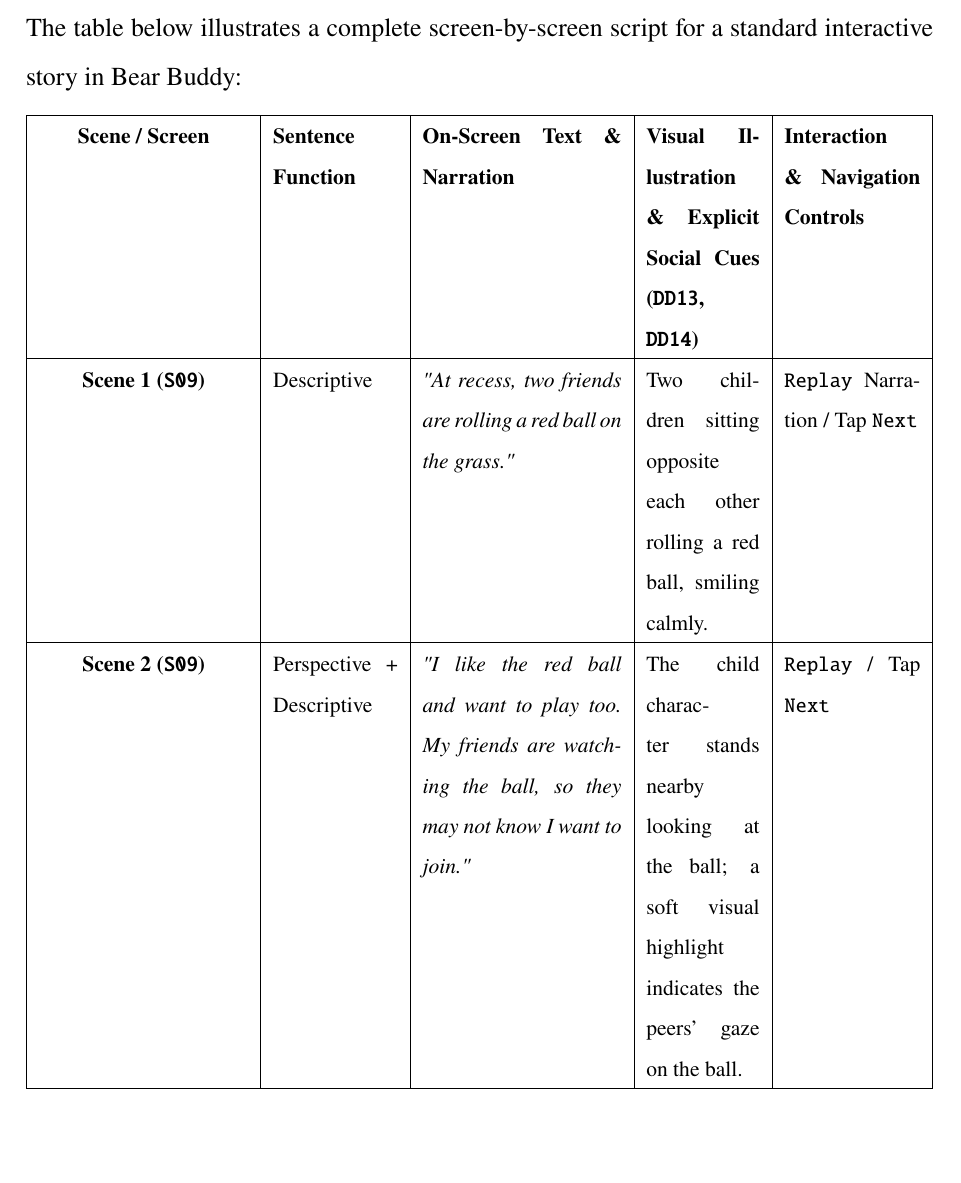
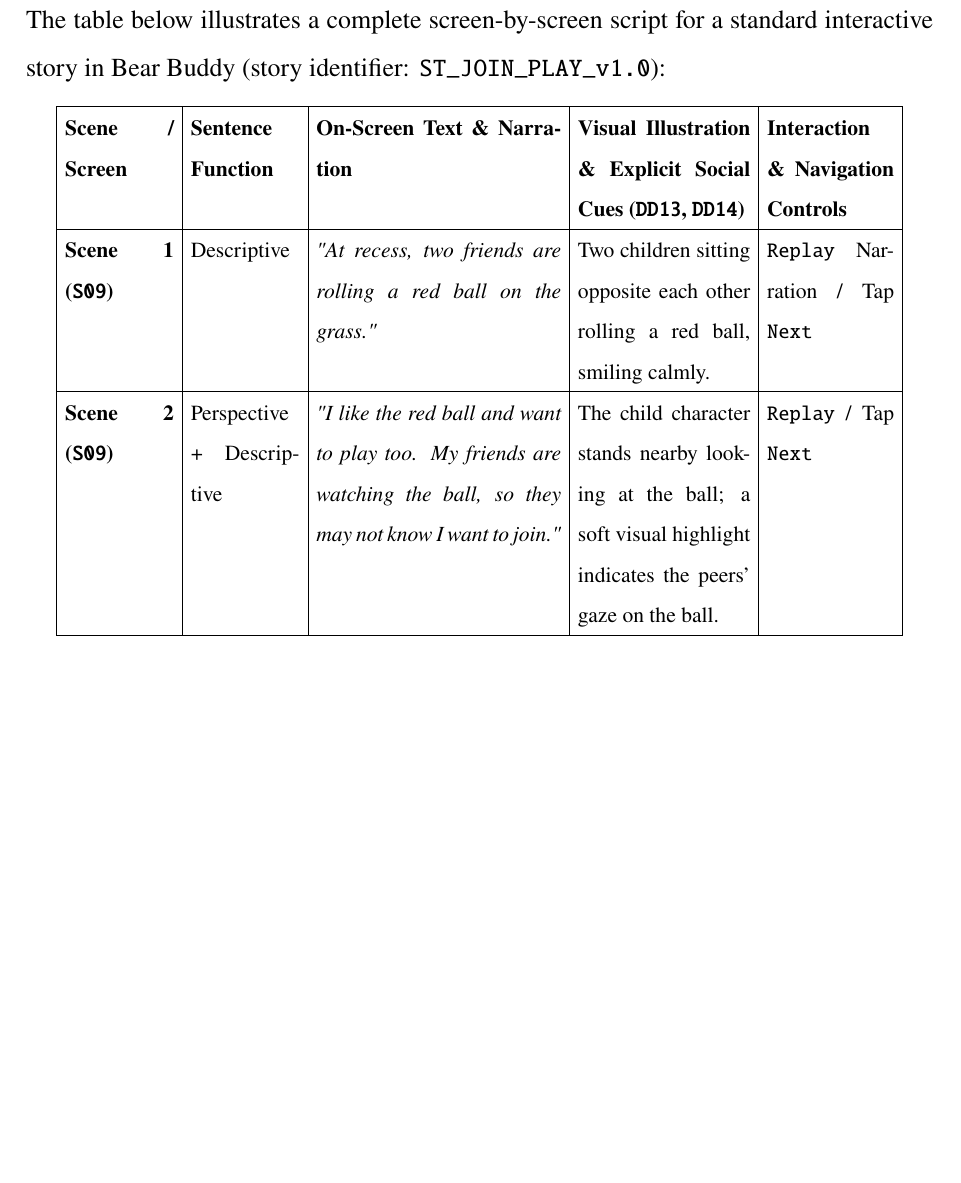
Before and after one commit to Tuelord/Bear_Report, a LaTeX thesis (main.tex, which reads chapters/chapter4.tex): part of page 80 of 129 before the commit and part of page 80 of 128 after it, cut so that both start at the same text, the shorter picture padded with empty space. Compiled offline with pdfLaTeX.

Commit message:
Feat: fix some bugs remaining on 4.2.3 and contributions

```diff
--- a/chapters/chapter4.tex
+++ b/chapters/chapter4.tex
@@ -110,13 +110,14 @@ Following the four expressive sentence functions defined in Section 2.2.2 and Ca
 
 
 
-\subsection{Complete Walkthrough Script: "Asking to Join a Game" (\texttt{ST\_JOIN\_PLAY\_v1.0})}
+\subsection{Complete Walkthrough Script: ``Asking to Join a Game''}
 
 
-The table below illustrates a complete screen-by-screen script for a standard interactive story in Bear Buddy:
+The table below illustrates a complete screen-by-screen script for a standard interactive story in Bear Buddy (story identifier: \texttt{ST\_JOIN\_PLAY\_v1.0}):
 
 \begin{footnotesize}
-\noindent\begin{xltabular}{\textwidth}{|c|p{2.2cm}|X|p{2.0cm}|p{2.4cm}|}
+\setlength{\tabcolsep}{4pt}
+\noindent\begin{longtable}{|p{0.12\linewidth}|p{0.12\linewidth}|p{0.27\linewidth}|p{0.19\linewidth}|p{0.14\linewidth}|}
 \hline
 \textbf{Scene / Screen} & \textbf{Sentence Function} & \textbf{On-Screen Text \& Narration} & \textbf{Visual Illustration \& Explicit Social Cues (\texttt{DD13}, \texttt{DD14})} & \textbf{Interaction \& Navigation Controls} \\ \hline
 \endhead
```
Also changed, not shown: cover.tex (+1 -1 lines), chapters/chapter4.tex (3 more changed lines).
